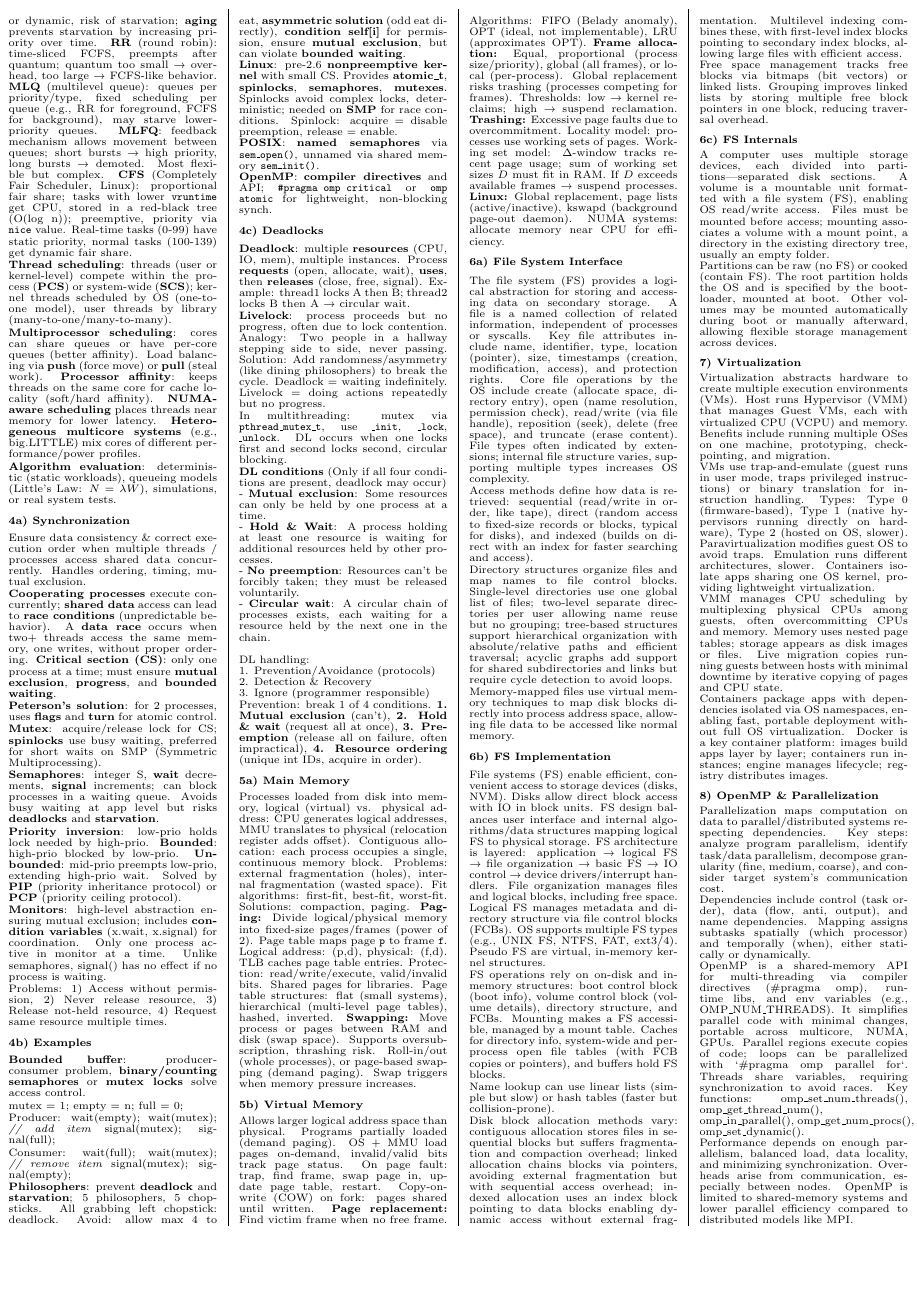
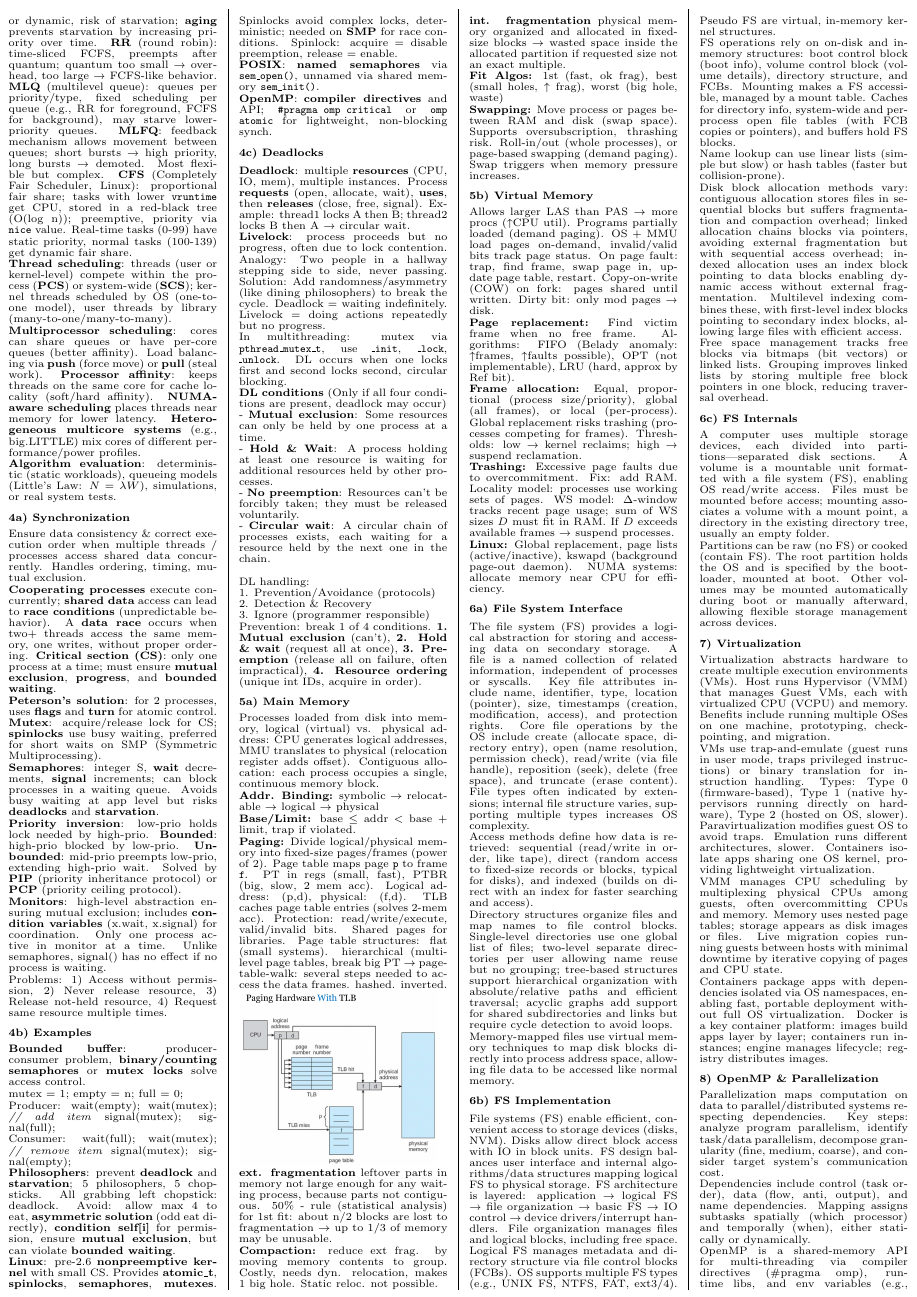
Before and after one commit to beniregez/os_cheatsheet, a LaTeX document (main.tex, which reads chapters/05_memory.tex): page 2 of 2 before the commit and page 2 of 3 after it. Compiled offline with pdfLaTeX.

Commit message:
Revise chapter 5.

```diff
--- a/chapters/05_memory.tex
+++ b/chapters/05_memory.tex
@@ -1,11 +1,44 @@
 \subsubsection*{5a) Main Memory}
-Processes loaded from disk into memory, logical (virtual) vs. physical address: CPU generates logical addresses, MMU translates to physical (relocation register adds offset). Contiguous allocation: each process occupies a single, continuous memory block. Problems: external fragmentation (holes), internal fragmentation (wasted space). Fit algorithms: first-fit, best-fit, worst-fit. Solutions: compaction, paging.
-\textbf{Paging:} Divide logical/physical memory into fixed-size pages/frames (power of 2). Page table maps page \texttt{p} to frame \texttt{f}. Logical address: (p,d), physical: (f,d). TLB caches page table entries. Protection: read/write/execute, valid/invalid bits. Shared pages for libraries. Page table structures: flat (small systems), hierarchical (multi-level page tables), hashed, inverted.
+Processes loaded from disk into memory, logical (virtual) vs. physical address: CPU generates logical addresses, MMU translates to physical (relocation register adds offset). Contiguous allocation: each process occupies a single, continuous memory block.
+
+\textbf{Addr. Binding:} symbolic $\to$ relocatable $\to$ logical $\to$ physical
+
+\textbf{Base/Limit:} base $\leq$ addr $<$ base + limit, trap if violated.
+
+\textbf{Paging:} Divide logical/physical memory into fixed-size pages/frames (power of 2).
+Page table maps page \texttt{p} to frame \texttt{f}.
+PT in regs (small, fast), PTBR (big, slow, 2 mem acc).
+Logical address: (p,d), physical: (f,d).
+TLB caches page table entries (solves 2-mem acc).
+Protection: read/write/execute, valid/invalid bits.
+Shared pages for libraries.
+Page table structures: flat (small systems).
+hierarchical (multi-level page tables, break big PT $\to$ page-table-walk: several steps needed to access the data frames.
+hashed. inverted.
+
+\includegraphics[width=0.95\linewidth]{images/05a_p45_tlb.png}
+
+\textbf{ext. fragmentation}
+leftover parts in memory not large enough for any waiting process, because parts not contiguous.
+50\% - rule (statistical analysis) for 1st fit: about n/2 blocks are lost to fragmentation $\to$ up to 1/3 of memory may be unusable.
+
+\textbf{Compaction:} reduce ext frag. by moving memory contents to group. Costly, needs dyn. relocation, makes 1 big hole. Static reloc. not possible.
+
+\textbf{int. fragmentation}
+physical memory organized and allocated in fixed-size blocks $\to$ wasted space inside the allocated partition if requested size not an exact multiple.
+
+\textbf{Fit Algos:} 1st (fast, ok frag), best (small holes, $\uparrow$ frag), worst (big hole, waste)
+
 \textbf{Swapping:} Move process or pages between RAM and disk (swap space). Supports oversubscription, thrashing risk. Roll-in/out (whole processes), or page-based swapping (demand paging). Swap triggers when memory pressure increases.
 
 \subsubsection*{5b) Virtual Memory}
-Allows larger logical address space than physical. Programs partially loaded (demand paging). OS + MMU load pages on-demand, invalid/valid bits track page status. On page fault: trap, find frame, swap page in, update page table, restart. Copy-on-write (COW) on fork: pages shared until written.
-\textbf{Page replacement:} Find victim frame when no free frame. Algorithms: FIFO (Belady anomaly), OPT (ideal, not implementable), LRU (approximates OPT).
+Allows larger LAS than PAS $\to$ more procs (↑CPU util). Programs partially loaded (demand paging). OS + MMU load pages on-demand, invalid/valid bits track page status. On page fault: trap, find frame, swap page in, update page table, restart. Copy-on-write (COW) on fork: pages shared until written.
+Dirty bit: only mod pages → disk.
+
+\textbf{Page replacement:} Find victim frame when no free frame. Algorithms: FIFO (Belady anomaly: ↑frames, ↑faults possible), OPT (not implementable), LRU (hard, approx by Ref bit).
+
 \textbf{Frame allocation:} Equal, proportional (process size/priority), global (all frames), or local (per-process). Global replacement risks trashing (processes competing for frames). Thresholds: low → kernel reclaims; high → suspend reclamation.
-\textbf{Trashing:} Excessive page faults due to overcommitment. Locality model: processes use working sets of pages. Working set model: \(\Delta\)-window tracks recent page usage; sum of working set sizes \(D\) must fit in RAM. If \(D\) exceeds available frames → suspend processes.
+
+\textbf{Trashing:} Excessive page faults due to overcommitment. Fix: add RAM. Locality model: processes use working sets of pages. WS model: \(\Delta\)-window tracks recent page usage; sum of WS sizes \(D\) must fit in RAM. If \(D\) exceeds available frames → suspend processes.
+
 \textbf{Linux:} Global replacement, page lists (active/inactive), kswapd (background page-out daemon). NUMA systems: allocate memory near CPU for efficiency.
--- a/main.tex
+++ b/main.tex
@@ -8,6 +8,8 @@
 \usepackage{enumitem}
 \usepackage{xcolor}
 \usepackage{setspace}
+\usepackage{graphicx}
+
 \pagestyle{empty}
 
 % Layout-Anpassungen
```
Also changed, not shown: images/05a_p45_tlb.png (added).
